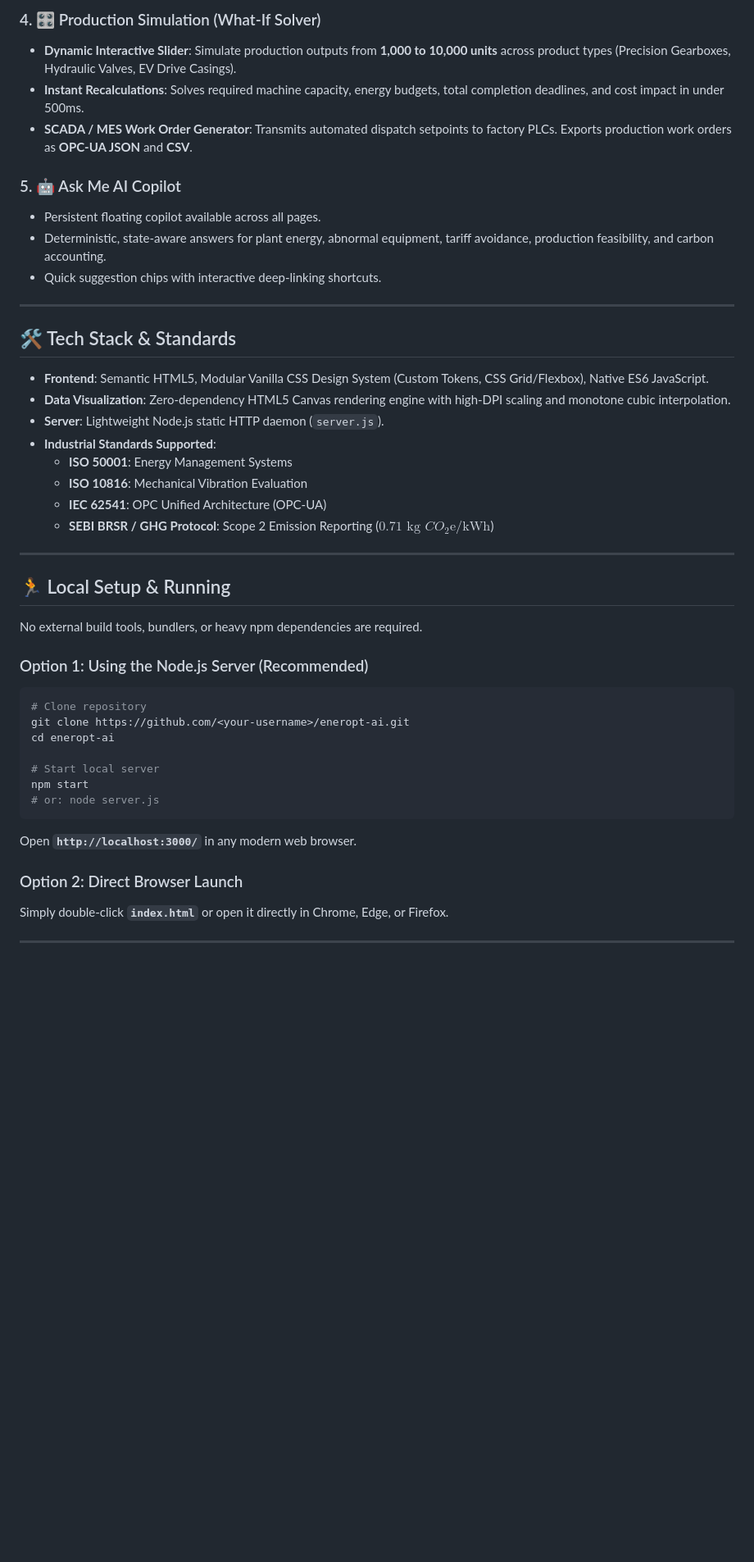
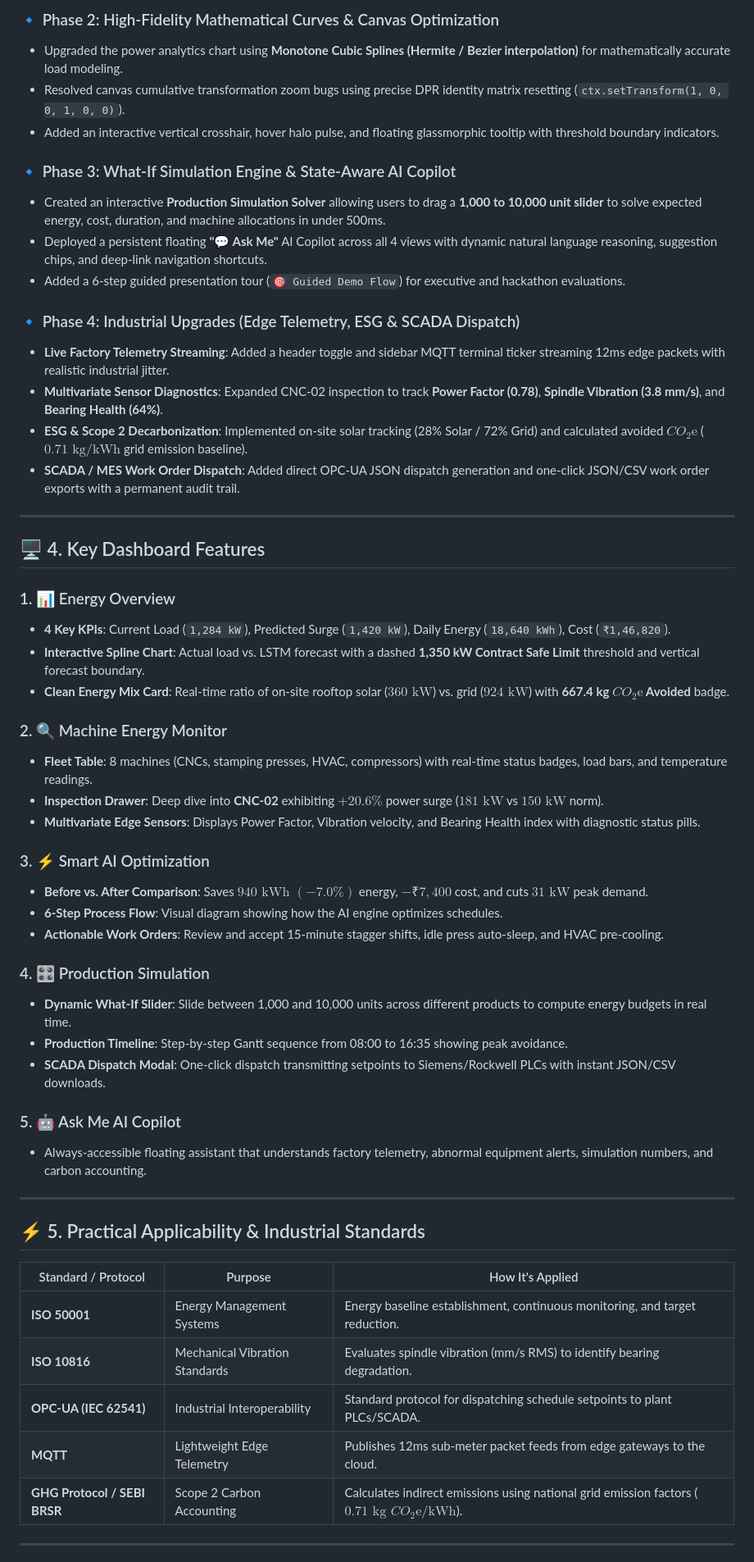
Before and after one commit to zen5070/Intelligent-industrial-energy-management-system, a Markdown page: README.md, the part around one of its changes. Shown at 82% size. Rendered like a GitHub page; blank space fills up the shorter version.

Commit message:
docs: add problem statement alignment and development history to README

````diff
--- a/README.md
+++ b/README.md
@@ -70,47 +68,58 @@
 
-### 4. 🎛️ Production Simulation (What-If Solver)
-- **Dynamic Interactive Slider**: Simulate production outputs from **1,000 to 10,000 units** across product types (Precision Gearboxes, Hydraulic Valves, EV Drive Casings).
-- **Instant Recalculations**: Solves required machine capacity, energy budgets, total completion deadlines, and cost impact in under 500ms.
-- **SCADA / MES Work Order Generator**: Transmits automated dispatch setpoints to factory PLCs. Exports production work orders as **OPC-UA JSON** and **CSV**.
+### 🔹 Phase 2: High-Fidelity Mathematical Curves & Canvas Optimization
+- Upgraded the power analytics chart using **Monotone Cubic Splines (Hermite / Bezier interpolation)** for mathematically accurate load modeling.
+- Resolved canvas cumulative transformation zoom bugs using precise DPR identity matrix resetting (`ctx.setTransform(1, 0, 0, 1, 0, 0)`).
+- Added an interactive vertical crosshair, hover halo pulse, and floating glassmorphic tooltip with threshold boundary indicators.
 
-### 5. 🤖 Ask Me AI Copilot
-- Persistent floating copilot available across all pages.
-- Deterministic, state-aware answers for plant energy, abnormal equipment, tariff avoidance, production feasibility, and carbon accounting.
-- Quick suggestion chips with interactive deep-linking shortcuts.
+### 🔹 Phase 3: What-If Simulation Engine & State-Aware AI Copilot
+- Created an interactive **Production Simulation Solver** allowing users to drag a **1,000 to 10,000 unit slider** to solve expected energy, cost, duration, and machine allocations in under 500ms.
+- Deployed a persistent floating **"💬 Ask Me"** AI Copilot across all 4 views with dynamic natural language reasoning, suggestion chips, and deep-link navigation shortcuts.
+- Added a 6-step guided presentation tour (`🎯 Guided Demo Flow`) for executive and hackathon evaluations.
+
+### 🔹 Phase 4: Industrial Upgrades (Edge Telemetry, ESG & SCADA Dispatch)
+- **Live Factory Telemetry Streaming**: Added a header toggle and sidebar MQTT terminal ticker streaming 12ms edge packets with realistic industrial jitter.
+- **Multivariate Sensor Diagnostics**: Expanded CNC-02 inspection to track **Power Factor (0.78)**, **Spindle Vibration (3.8 mm/s)**, and **Bearing Health (64%)**.
+- **ESG & Scope 2 Decarbonization**: Implemented on-site solar tracking (28% Solar / 72% Grid) and calculated avoided $CO_2\text{e}$ ($0.71\text{ kg/kWh}$ grid emission baseline).
+- **SCADA / MES Work Order Dispatch**: Added direct OPC-UA JSON dispatch generation and one-click JSON/CSV work order exports with a permanent audit trail.
 
 ---
 
-## 🛠️ Tech Stack & Standards
+## 🖥️ 4. Key Dashboard Features
 
-- **Frontend**: Semantic HTML5, Modular Vanilla CSS Design System (Custom Tokens, CSS Grid/Flexbox), Native ES6 JavaScript.
-- **Data Visualization**: Zero-dependency HTML5 Canvas rendering engine with high-DPI scaling and monotone cubic interpolation.
-- **Server**: Lightweight Node.js static HTTP daemon (`server.js`).
-- **Industrial Standards Supported**:
-  - **ISO 50001**: Energy Management Systems
-  - **ISO 10816**: Mechanical Vibration Evaluation
-  - **IEC 62541**: OPC Unified Architecture (OPC-UA)
-  - **SEBI BRSR / GHG Protocol**: Scope 2 Emission Reporting ($0.71\text{ kg } CO_2\text{e/kWh}$)
+### 1. 📊 Energy Overview
+- **4 Key KPIs**: Current Load (`1,284 kW`), Predicted Surge (`1,420 kW`), Daily Energy (`18,640 kWh`), Cost (`₹1,46,820`).
+- **Interactive Spline Chart**: Actual load vs. LSTM forecast with a dashed **1,350 kW Contract Safe Limit** threshold and vertical forecast boundary.
+- **Clean Energy Mix Card**: Real-time ratio of on-site rooftop solar ($360\text{ kW}$) vs. grid ($924\text{ kW}$) with **667.4 kg $CO_2\text{e}$ Avoided** badge.
+
+### 2. 🔍 Machine Energy Monitor
+- **Fleet Table**: 8 machines (CNCs, stamping presses, HVAC, compressors) with real-time status badges, load bars, and temperature readings.
+- **Inspection Drawer**: Deep dive into **CNC-02** exhibiting $+20.6\%$ power surge ($181\text{ kW}$ vs $150\text{ kW}$ norm).
+- **Multivariate Edge Sensors**: Displays Power Factor, Vibration velocity, and Bearing Health index with diagnostic status pills.
+
+### 3. ⚡ Smart AI Optimization
+- **Before vs. After Comparison**: Saves $940\text{ kWh } (-7.0\%)$ energy, $-₹7,400$ cost, and cuts $31\text{ kW}$ peak demand.
+- **6-Step Process Flow**: Visual diagram showing how the AI engine optimizes schedules.
+- **Actionable Work Orders**: Review and accept 15-minute stagger shifts, idle press auto-sleep, and HVAC pre-cooling.
+
+### 4. 🎛️ Production Simulation
+- **Dynamic What-If Slider**: Slide between 1,000 and 10,000 units across different products to compute energy budgets in real time.
+- **Production Timeline**: Step-by-step Gantt sequence from 08:00 to 16:35 showing peak avoidance.
+- **SCADA Dispatch Modal**: One-click dispatch transmitting setpoints to Siemens/Rockwell PLCs with instant JSON/CSV downloads.
+
+### 5. 🤖 Ask Me AI Copilot
+- Always-accessible floating assistant that understands factory telemetry, abnormal equipment alerts, simulation numbers, and carbon accounting.
 
 ---
 
-## 🏃 Local Setup & Running
+## ⚡ 5. Practical Applicability & Industrial Standards
 
-No external build tools, bundlers, or heavy npm dependencies are required.
-
-### Option 1: Using the Node.js Server (Recommended)
-```bash
-# Clone repository
-git clone https://github.com/<your-username>/eneropt-ai.git
-cd eneropt-ai
-
-# Start local server
-npm start
-# or: node server.js
-```
-Open **`http://localhost:3000/`** in any modern web browser.
-
-### Option 2: Direct Browser Launch
-Simply double-click **`index.html`** or open it directly in Chrome, Edge, or Firefox.
+| Standard / Protocol | Purpose | How It's Applied |
+|---|---|---|
+| **ISO 50001** | Energy Management Systems | Energy baseline establishment, continuous monitoring, and target reduction. |
+| **ISO 10816** | Mechanical Vibration Standards | Evaluates spindle vibration (mm/s RMS) to identify bearing degradation. |
+| **OPC-UA (IEC 62541)** | Industrial Interoperability | Standard protocol for dispatching schedule setpoints to plant PLCs/SCADA. |
+| **MQTT** | Lightweight Edge Telemetry | Publishes 12ms sub-meter packet feeds from edge gateways to the cloud. |
+| **GHG Protocol / SEBI BRSR** | Scope 2 Carbon Accounting | Calculates indirect emissions using national grid emission factors ($0.71\text{ kg } CO_2\text{e/kWh}$). |
 
 ---
 
````
Also changed, not shown: other parts of README.md (+61 -43 lines).
